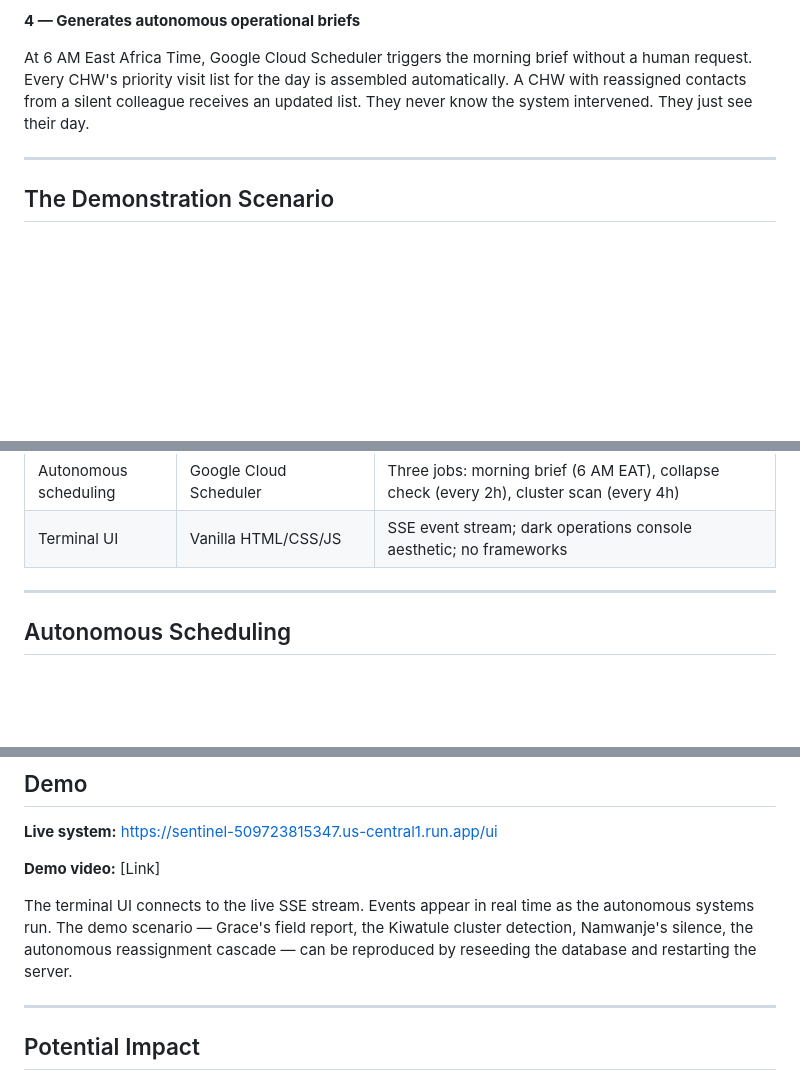
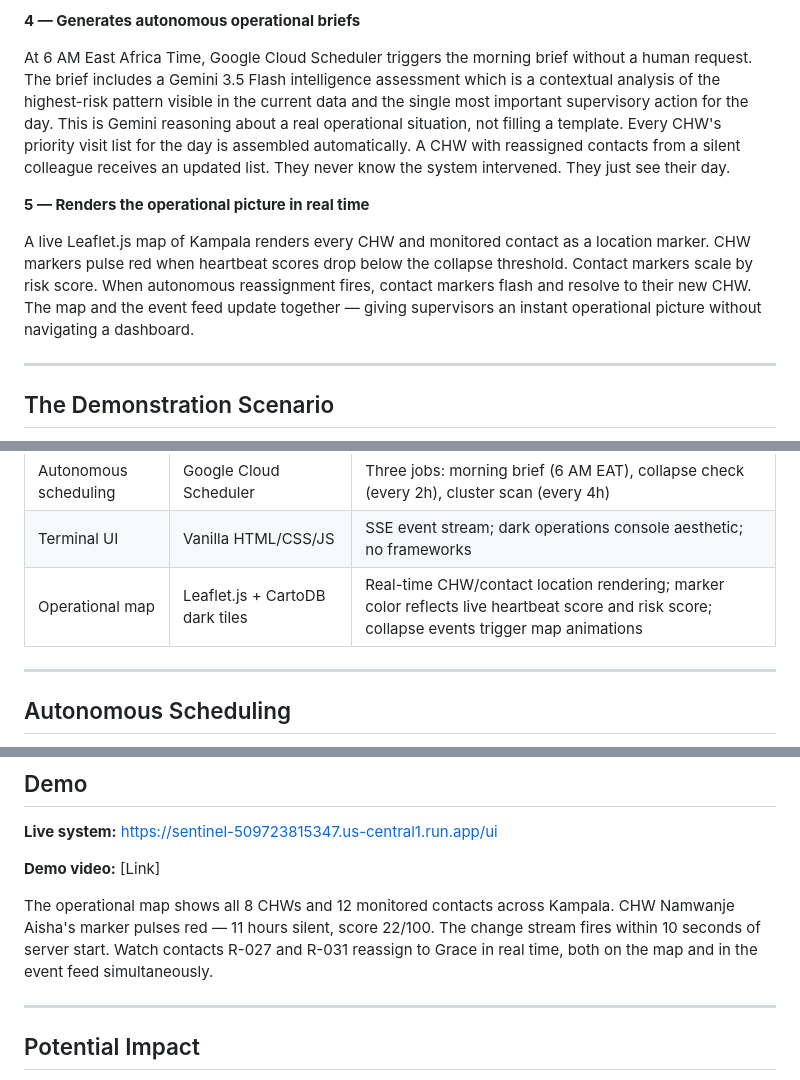
Before and after one commit to NestroyMusoke/sentinel, a Markdown page: README.md, 3 parts joined by grey strips. GitHub-like rendering; blank space fills up the shorter version.

Commit message:
Enhance README with operational mapping details
Added details about real-time operational mapping and CHW monitoring.

```diff
--- a/README.md
+++ b/README.md
@@ -97,10 +97,22 @@ with evidence, not inference.
 **4 — Generates autonomous operational briefs**
 
 At 6 AM East Africa Time, Google Cloud Scheduler triggers the morning brief
-without a human request. Every CHW's priority visit list for the day is
+without a human request. The brief includes a Gemini 3.5 Flash intelligence assessment which is a contextual
+analysis of the highest-risk pattern visible in the current data and the
+single most important supervisory action for the day. This is Gemini
+reasoning about a real operational situation, not filling a template. Every CHW's priority visit list for the day is
 assembled automatically. A CHW with reassigned contacts from a silent
 colleague receives an updated list. They never know the system intervened.
 They just see their day.
+
+**5 — Renders the operational picture in real time**
+
+A live Leaflet.js map of Kampala renders every CHW and monitored contact as
+a location marker. CHW markers pulse red when heartbeat scores drop below the
+collapse threshold. Contact markers scale by risk score. When autonomous
+reassignment fires, contact markers flash and resolve to their new CHW. The
+map and the event feed update together — giving supervisors an instant
+operational picture without navigating a dashboard.
 
 ---
 
@@ -350,7 +362,7 @@ is the primary determinant of outcomes when no vaccine exists.
 | Deployment | Google Cloud Run (min-instances=1) | Persistent background tasks; SSL/TLS handled; public HTTPS endpoint for Cloud Scheduler |
 | Autonomous scheduling | Google Cloud Scheduler | Three jobs: morning brief (6 AM EAT), collapse check (every 2h), cluster scan (every 4h) |
 | Terminal UI | Vanilla HTML/CSS/JS | SSE event stream; dark operations console aesthetic; no frameworks |
-
+| Operational map | Leaflet.js + CartoDB dark tiles | Real-time CHW/contact location rendering; marker color reflects live heartbeat score and risk score; collapse events trigger map animations |
 ---
 
 ## Autonomous Scheduling
@@ -453,11 +465,11 @@ to call based on the agent system prompt and conversation context.
 
 **Demo video:** [Link]
 
-The terminal UI connects to the live SSE stream. Events appear in real time
-as the autonomous systems run. The demo scenario — Grace's field report,
-the Kiwatule cluster detection, Namwanje's silence, the autonomous
-reassignment cascade — can be reproduced by reseeding the database and
-restarting the server.
+The operational map shows all 8 CHWs and 12 monitored contacts across
+Kampala. CHW Namwanje Aisha's marker pulses red — 11 hours silent, score
+22/100. The change stream fires within 10 seconds of server start. Watch
+contacts R-027 and R-031 reassign to Grace in real time, both on the map
+and in the event feed simultaneously.
 
 ---
 
```
